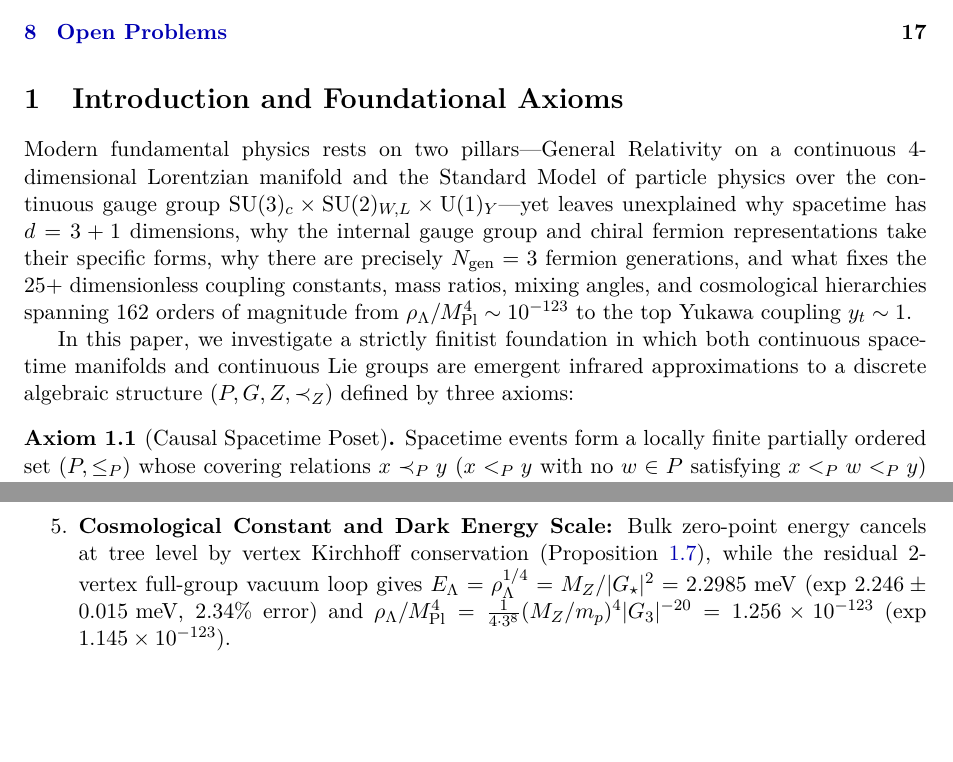
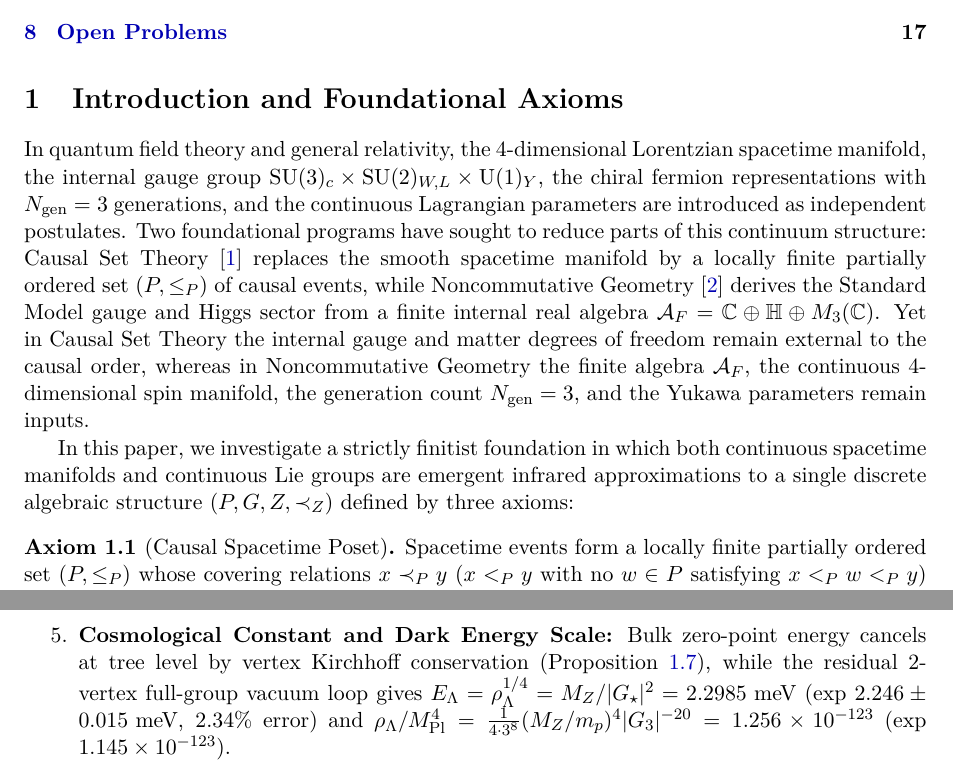
Before and after one commit to hjoest/discrete_fundamental_physics, a LaTeX paper (docs/paper.tex): two parts of pages 2 and 16 of 20, joined at a grey line, cut so that both start at the same text, the shorter picture padded with empty space. Compiled offline with pdfLaTeX.

Commit message:
Refine opening paragraph of Section 1 in paper.tex and paper.pdf

```diff
--- a/docs/paper.tex
+++ b/docs/paper.tex
@@ -78,9 +78,9 @@ From discrete group-algebraic invariants and selection rules, the Plancherel exp
 \section{Introduction and Foundational Axioms}
 %=============================================================================
 
-Modern fundamental physics rests on two pillars---General Relativity on a continuous 4-dimensional Lorentzian manifold and the Standard Model of particle physics over the continuous gauge group $\SU(3)_c \times \SU(2)_{W,L} \times \U(1)_Y$---yet leaves unexplained why spacetime has $d = 3+1$ dimensions, why the internal gauge group and chiral fermion representations take their specific forms, why there are precisely $N_{\mathrm{gen}} = 3$ fermion generations, and what fixes the $25+$ dimensionless coupling constants, mass ratios, mixing angles, and cosmological hierarchies spanning $162$ orders of magnitude from $\rho_\Lambda / M_{\mathrm{Pl}}^4 \sim 10^{-123}$ to the top Yukawa coupling $y_t \sim 1$.
+In quantum field theory and general relativity, the $4$-dimensional Lorentzian spacetime manifold, the internal gauge group $\SU(3)_c \times \SU(2)_{W,L} \times \U(1)_Y$, the chiral fermion representations with $N_{\mathrm{gen}} = 3$ generations, and the continuous Lagrangian parameters are introduced as independent postulates. Two foundational programs have sought to reduce parts of this continuum structure: Causal Set Theory~\cite{Bombelli1987} replaces the smooth spacetime manifold by a locally finite partially ordered set $(P, \le_P)$ of causal events, while Noncommutative Geometry~\cite{ChamseddineConnes1997} derives the Standard Model gauge and Higgs sector from a finite internal real algebra $\mathcal{A}_F = \C \oplus \quat \oplus M_3(\C)$. Yet in Causal Set Theory the internal gauge and matter degrees of freedom remain external to the causal order, whereas in Noncommutative Geometry the finite algebra $\mathcal{A}_F$, the continuous $4$-dimensional spin manifold, the generation count $N_{\mathrm{gen}} = 3$, and the Yukawa parameters remain inputs.
 
-In this paper, we investigate a strictly finitist foundation in which both continuous spacetime manifolds and continuous Lie groups are emergent infrared approximations to a discrete algebraic structure $(P, G, Z, \prec_Z)$ defined by three axioms:
+In this paper, we investigate a strictly finitist foundation in which both continuous spacetime manifolds and continuous Lie groups are emergent infrared approximations to a single discrete algebraic structure $(P, G, Z, \prec_Z)$ defined by three axioms:
 
 \begin{axiom}[Causal Spacetime Poset]
 \label{ax:poset}
```
Also changed, not shown: docs/paper.pdf, docs/paper.tex (1 more changed lines).
